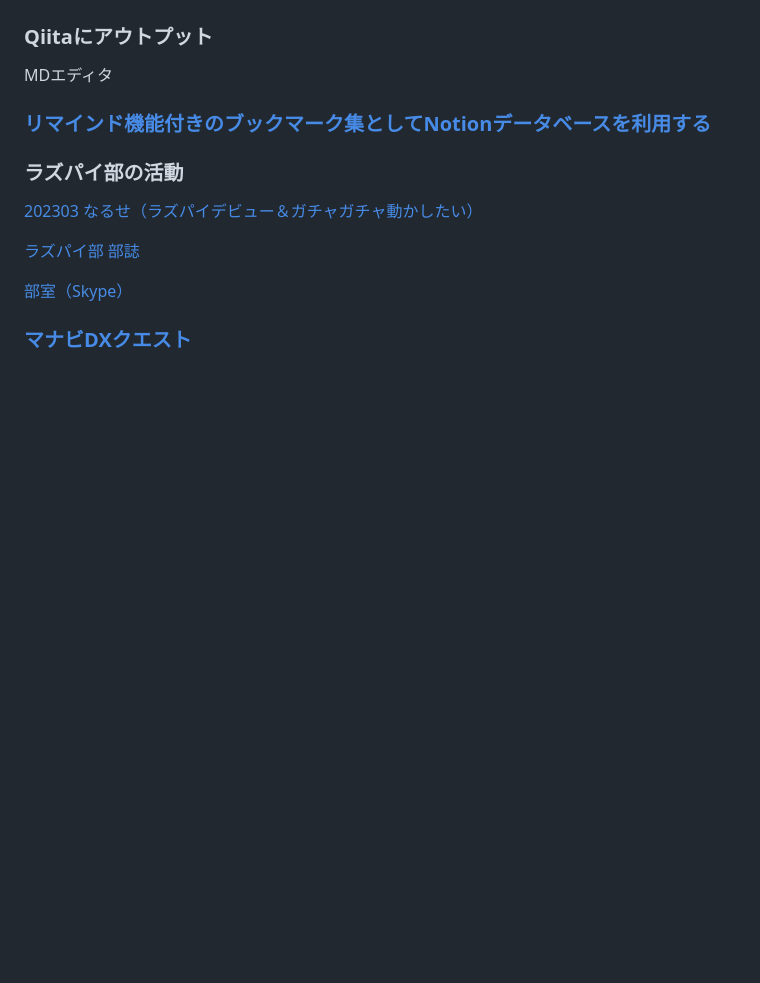
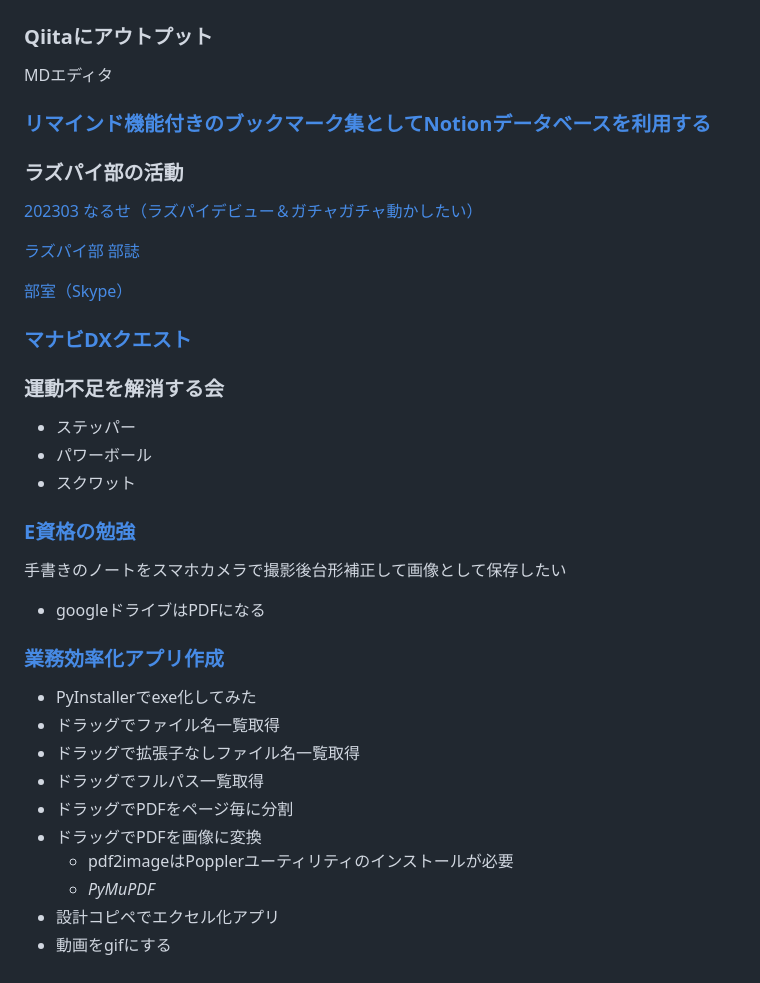
Before and after one commit to yh-nr/StudyNotes, a Markdown page: pub/やりたい事ノート_from_240226012022/index.md, the part around the change. Rendered like a GitHub page; blank space fills up the shorter version.

Commit message:
Updated Note pub/やりたい事ノート_from_240226012022/index.md

```diff
--- a/pub/やりたい事ノート_from_240226012022/index.md
+++ b/pub/やりたい事ノート_from_240226012022/index.md
@@ -130,3 +130,28 @@ MDエディタ
 [部室（Skype）](https://join.skype.com/wK2mGYOpXwct)
 
 ### [マナビDXクエスト](https://www.notion.so/DX-e716159871304693b22d70493f165378?pvs=21)
+
+### 運動不足を解消する会
+
+- ステッパー
+- パワーボール
+- スクワット
+
+### [E資格の勉強](https://www.notion.so/E-9a2cac47ad3f4c6dbfd3e437c149b45b?pvs=21)
+
+手書きのノートをスマホカメラで撮影後台形補正して画像として保存したい
+
+- googleドライブはPDFになる
+
+### [業務効率化アプリ作成](https://www.notion.so/bcca49c42b934eb1926653ad7277e4e4?pvs=21)
+
+- PyInstallerでexe化してみた
+- ドラッグでファイル名一覧取得
+- ドラッグで拡張子なしファイル名一覧取得
+- ドラッグでフルパス一覧取得
+- ドラッグでPDFをページ毎に分割
+- ドラッグでPDFを画像に変換
+    - pdf2imageはPopplerユーティリティのインストールが必要
+    - *PyMuPDF*
+- 設計コピペでエクセル化アプリ
+- 動画をgifにする
```
